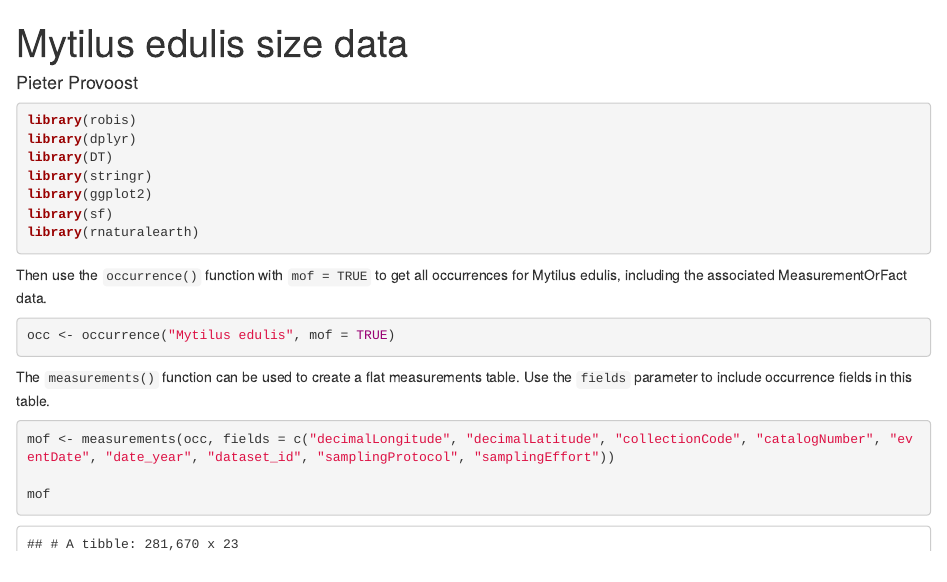
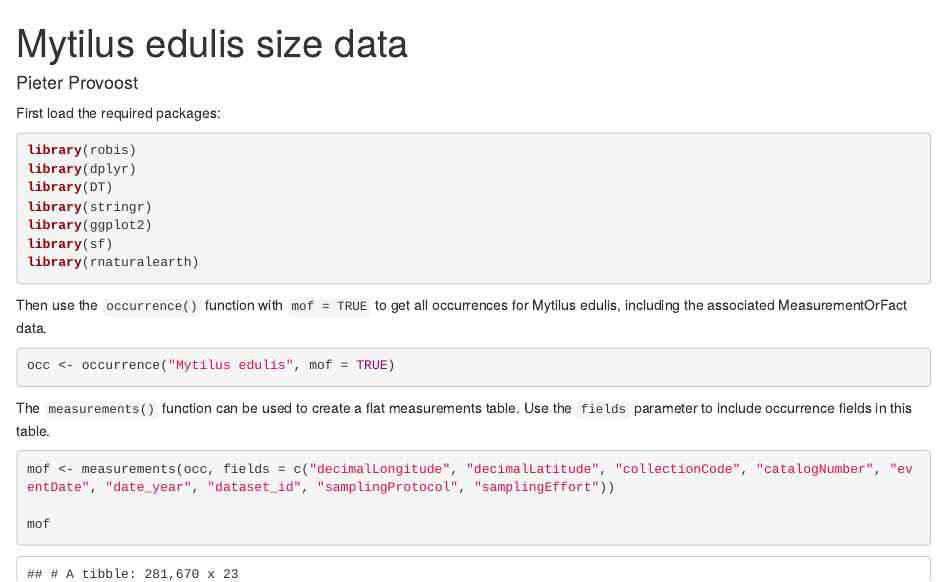
Before and after one commit to iobis/notebooks, an R Markdown document (size_data/index.Rmd): the page in a window 1100 px wide, from its top. The pictures show the output file size_data/index.html that the author committed with the source, opened offline.

Commit message:
minor fix

````diff
--- a/size_data/index.Rmd
+++ b/size_data/index.Rmd
@@ -10,6 +10,8 @@ editor_options:
 ```{r setup, include = FALSE}
 knitr::opts_chunk$set(error = TRUE)
 ```
+
+First load the required packages:
 
 ```{r message=FALSE, warning=FALSE, results='hide'}
 library(robis)
````
Also changed, not shown: size_data/index.html.
